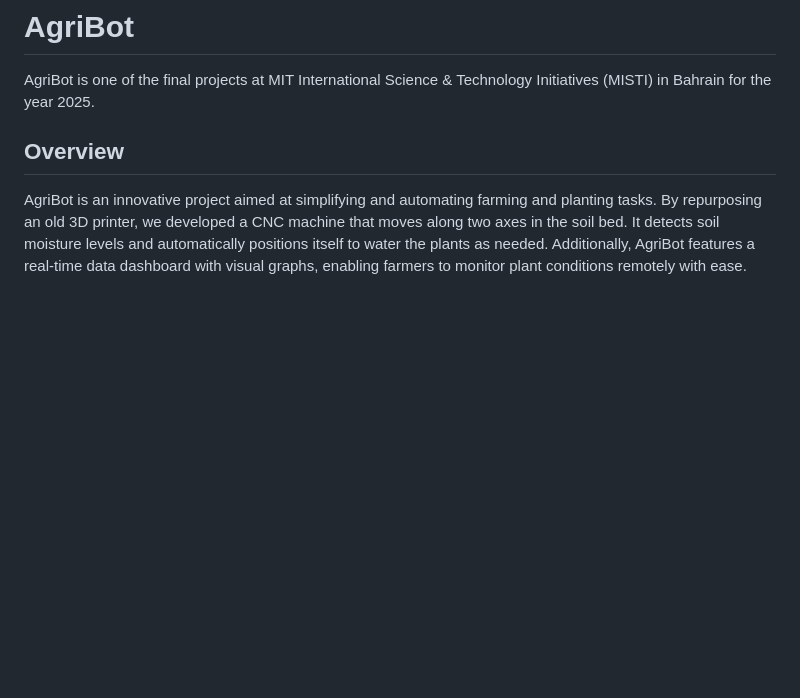
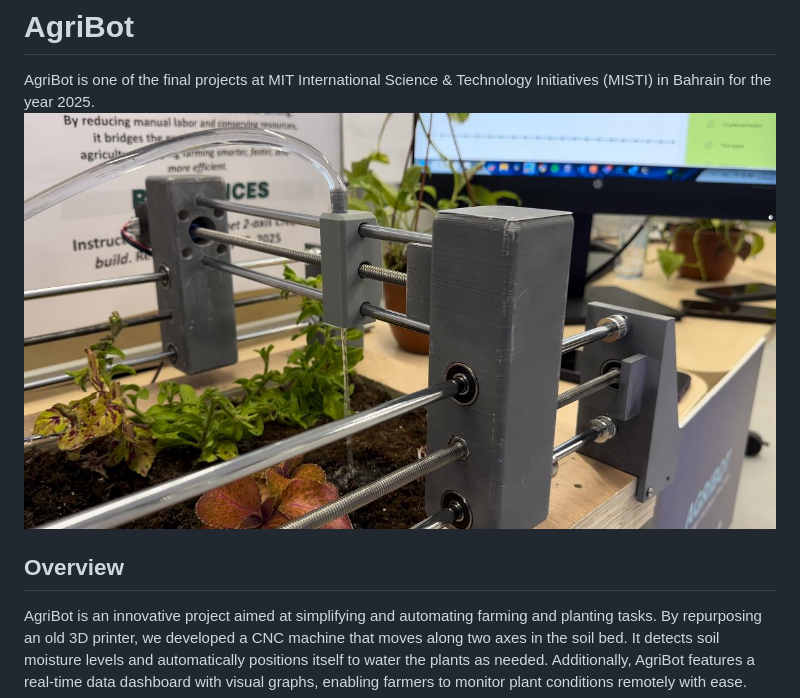
Before and after one commit to fatima-ali97/agribot, a Markdown page: readme.md, the part around the change. Rendered like a GitHub page; pictures changed too: AgriBot.jpeg (added); blank space fills up the shorter version.

Commit message:
add project img

```diff
--- a/readme.md
+++ b/readme.md
@@ -1,6 +1,7 @@
 # AgriBot
 
 AgriBot is one of the final projects at MIT International Science & Technology Initiatives (MISTI) in Bahrain for the year 2025.
+![AgriBot](./AgriBot.jpeg)
 
 ## Overview
 
```
